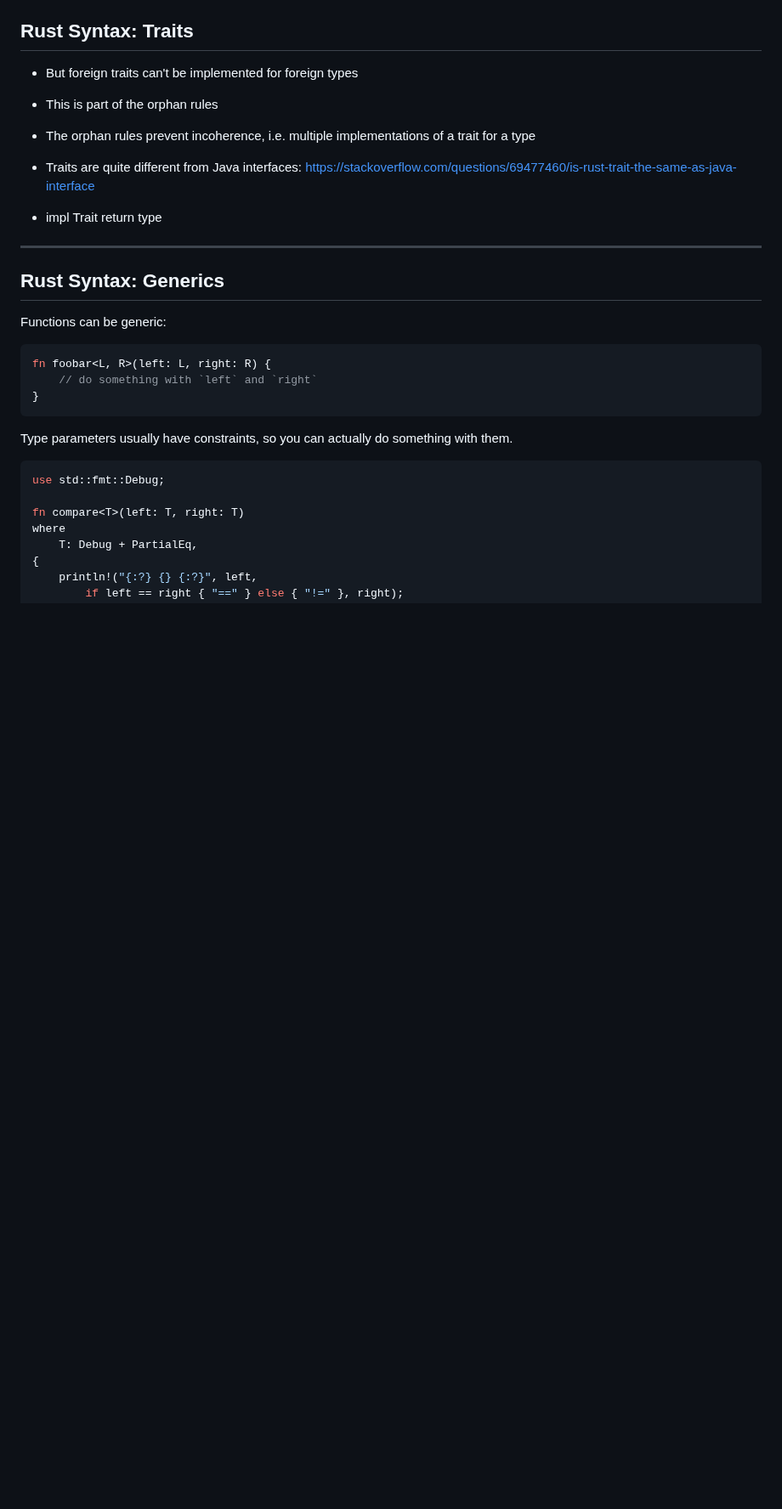
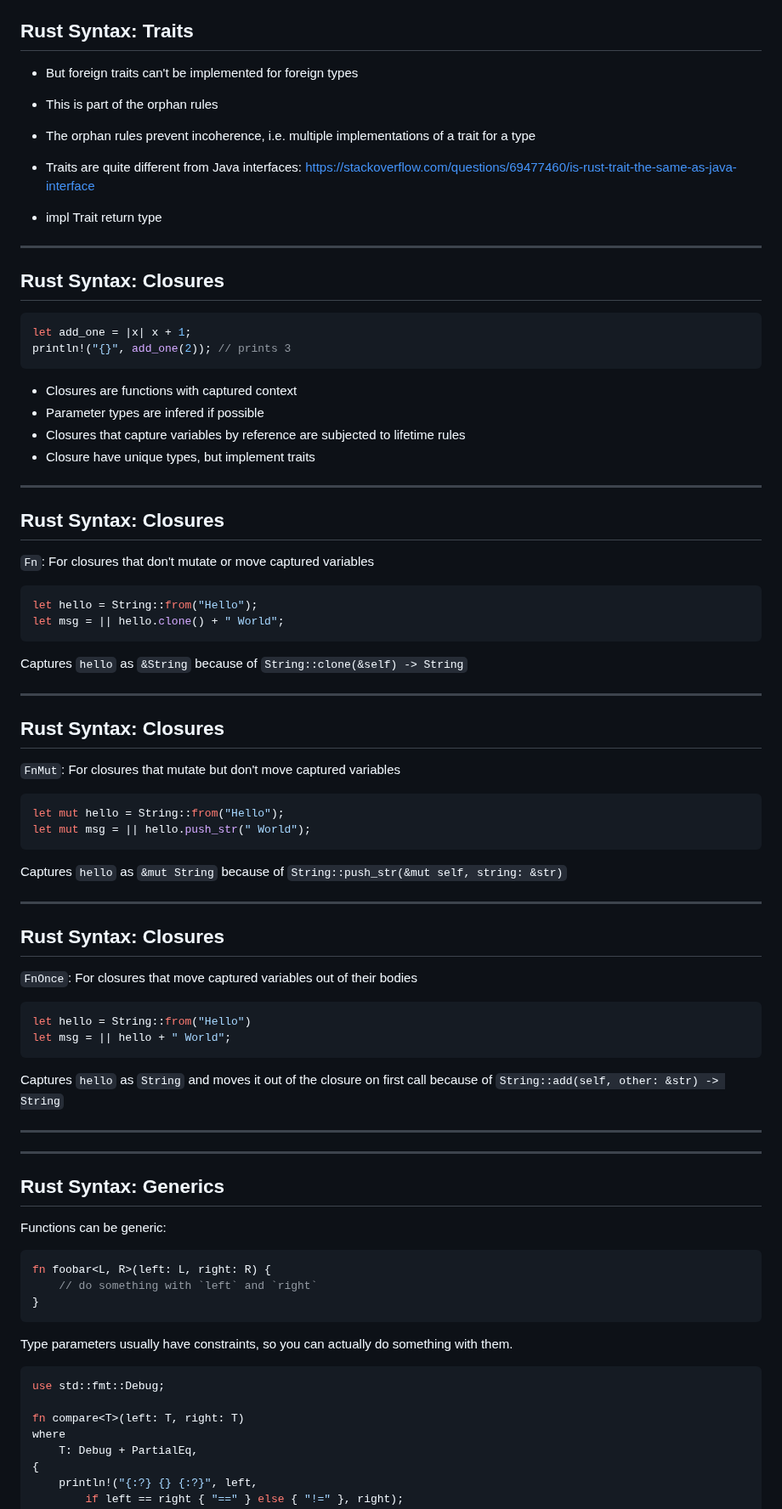
Before and after one commit to puzzle/tws24-fullstack-rust-slides, a Markdown page: slides.md, the part around one of its changes. Shown at 85% size. GitHub-like rendering; blank space fills up the shorter version.

````diff
--- a/slides.md
+++ b/slides.md
@@ -524,6 +520,67 @@ impl std::ops::Neg for Number {
 
 ***
 
+## Rust Syntax: Closures
+
+```rust
+let add_one = |x| x + 1;
+println!("{}", add_one(2)); // prints 3
+```
+
+* Closures are functions with captured context
+* Parameter types are infered if possible
+* Closures that capture variables by reference are subjected to lifetime rules
+* Closure have unique types, but implement traits
+
+***
+
+## Rust Syntax: Closures
+
+`Fn`: For closures that don't mutate or move captured variables
+
+```rust
+let hello = String::from("Hello");
+let msg = || hello.clone() + " World";
+```
+<!-- .element class="very-big" --->
+
+Captures `hello` as `&String` because of `String::clone(&self) -> String`
+
+***
+
+## Rust Syntax: Closures
+
+`FnMut`: For closures that mutate but don't move captured variables
+
+```rust
+let mut hello = String::from("Hello");
+let mut msg = || hello.push_str(" World");
+```
+<!-- .element class="very-big" --->
+
+Captures `hello` as `&mut String` because of `String::push_str(&mut self, string: &str)`
+
+***
+
+## Rust Syntax: Closures
+
+`FnOnce`: For closures that move captured variables out of their bodies
+
+```rust
+let hello = String::from("Hello")
+let msg = || hello + " World";
+```
+<!-- .element class="very-big" --->
+
+Captures `hello` as `String` and moves it out of the closure on first call because of `String::add(self, other: &str) -> String`
+
+
+***
+
+
+
+***
+
 ## Rust Syntax: Generics
 
 Functions can be generic:
````
Also changed, not shown: other parts of slides.md (+156 -4 lines).
